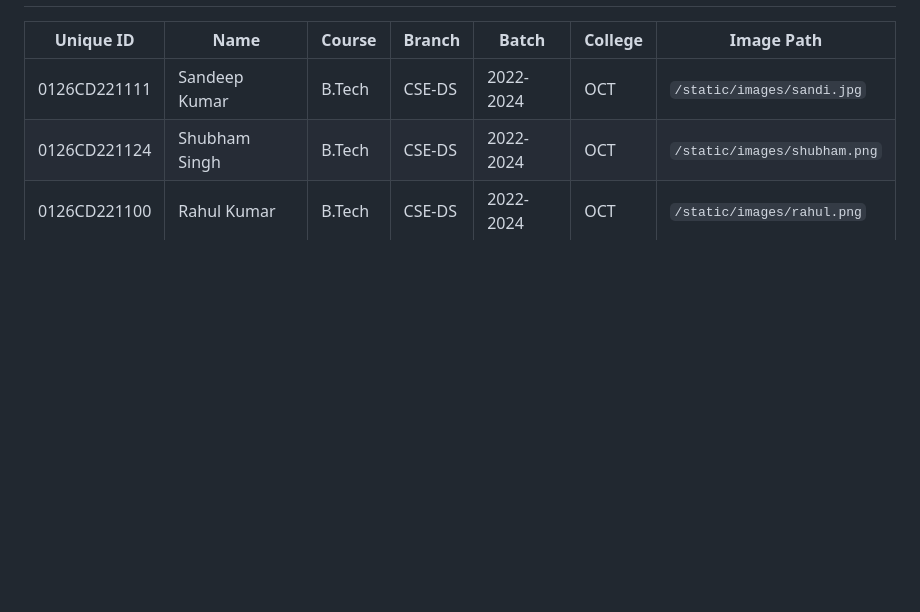
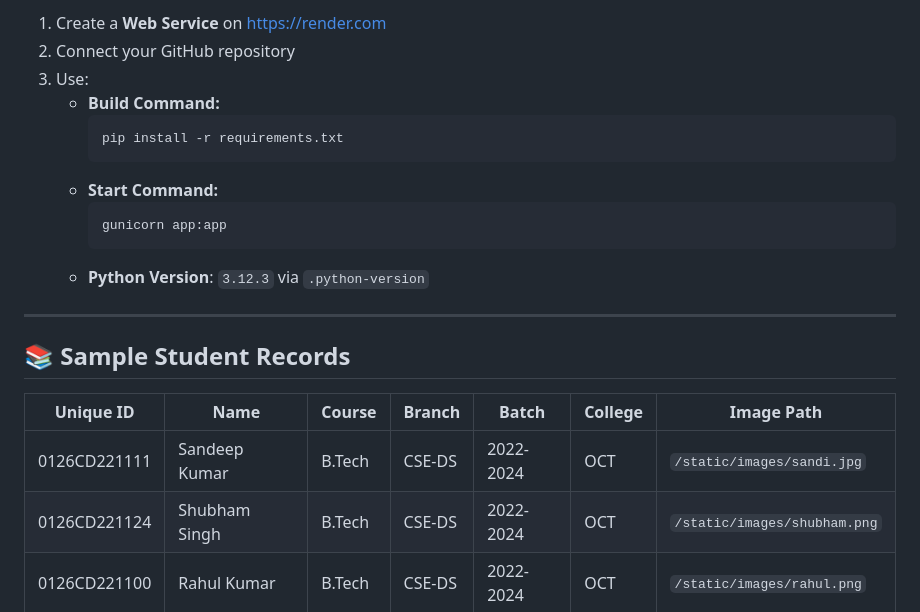
Before and after one commit to 26047306/ID_Card_Prevention_App, a Markdown page: README.md, the part around one of its changes. Rendered like a GitHub page; blank space fills up the shorter version.

````diff
--- a/README.md
+++ b/README.md
@@ -60,3 +82,19 @@ This app provides a **real-time verification tool** to authenticate IDs and redu
+1. Create a **Web Service** on [https://render.com](https://render.com)
+2. Connect your GitHub repository
+3. Use:
+   - **Build Command:**
+     ```bash
+     pip install -r requirements.txt
+     ```
+   - **Start Command:**
+     ```bash
+     gunicorn app:app
+     ```
+   - **Python Version**: `3.12.3` via `.python-version`
+
+---
+
+## 📚 Sample Student Records
 
 | Unique ID       | Name            | Course | Branch  | Batch      | College | Image Path                   |
 |-----------------|------------------|--------|---------|------------|---------|------------------------------|
````
Also changed, not shown: other parts of README.md (+82 -91 lines).
